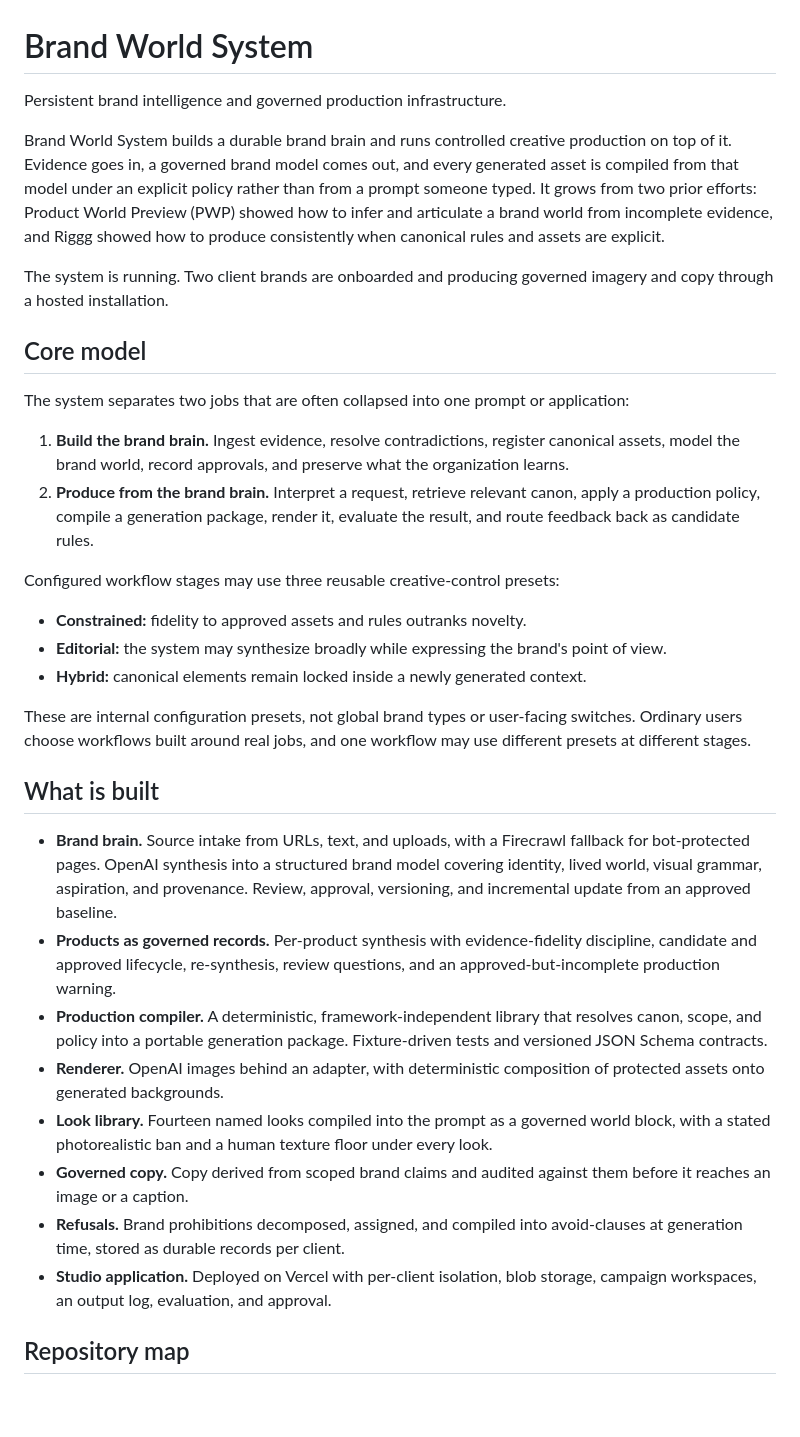
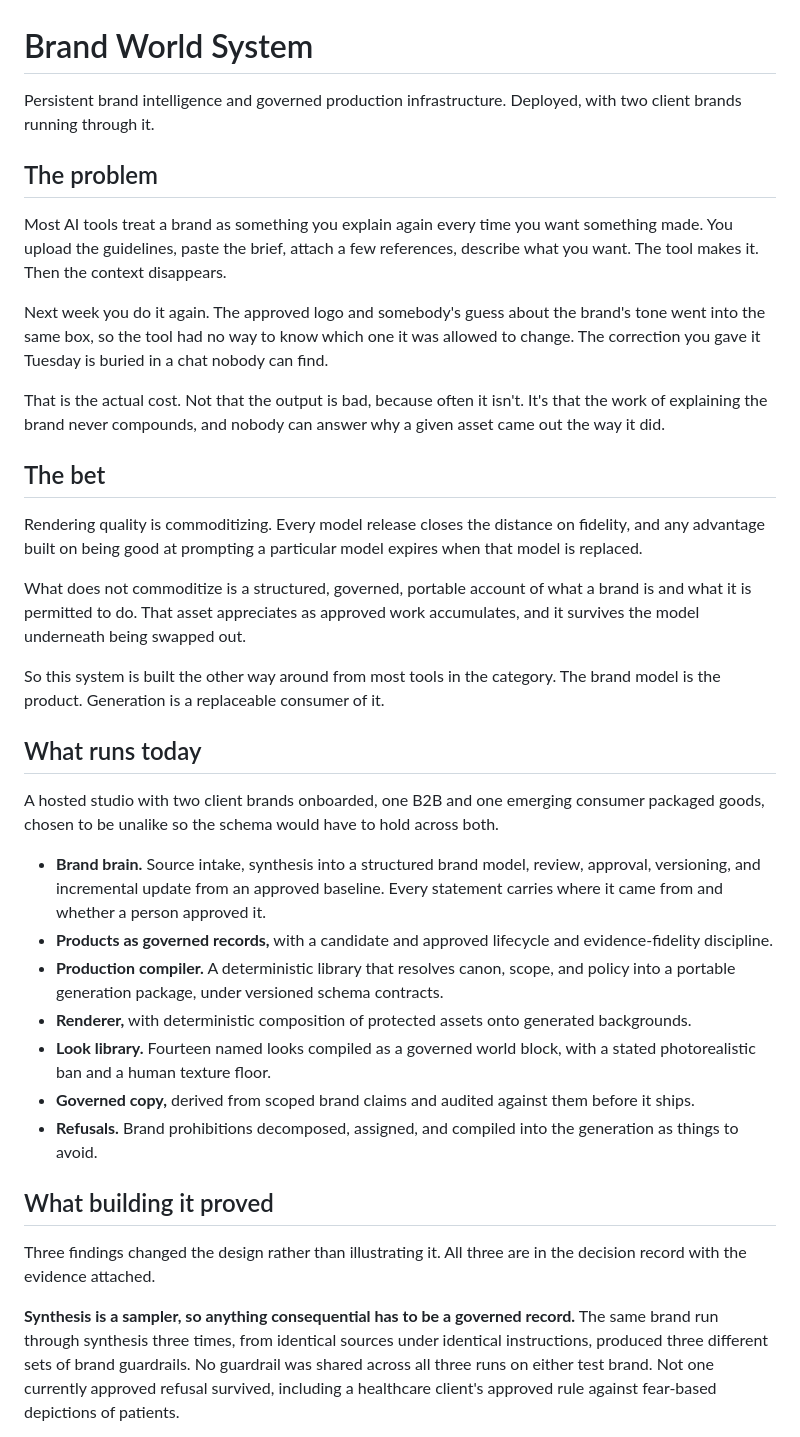
Before and after one commit to grey-highroads/brand-world-system, a Markdown page: README.md, the part around one of its changes. GitHub-like rendering; blank space fills up the shorter version.

Commit message:
docs: lead the README with the problem, the bet, and what building it proved

```diff
--- a/README.md
+++ b/README.md
@@ -1,35 +1,38 @@
 # Brand World System
 
-Persistent brand intelligence and governed production infrastructure.
+Persistent brand intelligence and governed production infrastructure. Deployed, with two client brands running through it.
 
-Brand World System builds a durable brand brain and runs controlled creative production on top of it. Evidence goes in, a governed brand model comes out, and every generated asset is compiled from that model under an explicit policy rather than from a prompt someone typed. It grows from two prior efforts: Product World Preview (PWP) showed how to infer and articulate a brand world from incomplete evidence, and Riggg showed how to produce consistently when canonical rules and assets are explicit.
+## The problem
 
-The system is running. Two client brands are onboarded and producing governed imagery and copy through a hosted installation.
+Most AI tools treat a brand as something you explain again every time you want something made. You upload the guidelines, paste the brief, attach a few references, describe what you want. The tool makes it. Then the context disappears.
 
-## Core model
+Next week you do it again. The approved logo and somebody's guess about the brand's tone went into the same box, so the tool had no way to know which one it was allowed to change. The correction you gave it Tuesday is buried in a chat nobody can find.
 
-The system separates two jobs that are often collapsed into one prompt or application:
+That is the actual cost. Not that the output is bad, because often it isn't. It's that the work of explaining the brand never compounds, and nobody can answer why a given asset came out the way it did.
 
-1. **Build the brand brain.** Ingest evidence, resolve contradictions, register canonical assets, model the brand world, record approvals, and preserve what the organization learns.
-2. **Produce from the brand brain.** Interpret a request, retrieve relevant canon, apply a production policy, compile a generation package, render it, evaluate the result, and route feedback back as candidate rules.
+## The bet
 
-Configured workflow stages may use three reusable creative-control presets:
+Rendering quality is commoditizing. Every model release closes the distance on fidelity, and any advantage built on being good at prompting a particular model expires when that model is replaced.
 
-- **Constrained:** fidelity to approved assets and rules outranks novelty.
-- **Editorial:** the system may synthesize broadly while expressing the brand's point of view.
-- **Hybrid:** canonical elements remain locked inside a newly generated context.
+What does not commoditize is a structured, governed, portable account of what a brand is and what it is permitted to do. That asset appreciates as approved work accumulates, and it survives the model underneath being swapped out.
 
-These are internal configuration presets, not global brand types or user-facing switches. Ordinary users choose workflows built around real jobs, and one workflow may use different presets at different stages.
+So this system is built the other way around from most tools in the category. The brand model is the product. Generation is a replaceable consumer of it.
 
-## What is built
+## What runs today
 
-- **Brand brain.** Source intake from URLs, text, and uploads, with a Firecrawl fallback for bot-protected pages. OpenAI synthesis into a structured brand model covering identity, lived world, visual grammar, aspiration, and provenance. Review, approval, versioning, and incremental update from an approved baseline.
-- **Products as governed records.** Per-product synthesis with evidence-fidelity discipline, candidate and approved lifecycle, re-synthesis, review questions, and an approved-but-incomplete production warning.
-- **Production compiler.** A deterministic, framework-independent library that resolves canon, scope, and policy into a portable generation package. Fixture-driven tests and versioned JSON Schema contracts.
-- **Renderer.** OpenAI images behind an adapter, with deterministic composition of protected assets onto generated backgrounds.
-- **Look library.** Fourteen named looks compiled into the prompt as a governed world block, with a stated photorealistic ban and a human texture floor under every look.
-- **Governed copy.** Copy derived from scoped brand claims and audited against them before it reaches an image or a caption.
-- **Refusals.** Brand prohibitions decomposed, assigned, and compiled into avoid-clauses at generation time, stored as durable records per client.
-- **Studio application.** Deployed on Vercel with per-client isolation, blob storage, campaign workspaces, an output log, evaluation, and approval.
+A hosted studio with two client brands onboarded, one B2B and one emerging consumer packaged goods, chosen to be unalike so the schema would have to hold across both.
 
-## Repository map
+- **Brand brain.** Source intake, synthesis into a structured brand model, review, approval, versioning, and incremental update from an approved baseline. Every statement carries where it came from and whether a person approved it.
+- **Products as governed records,** with a candidate and approved lifecycle and evidence-fidelity discipline.
+- **Production compiler.** A deterministic library that resolves canon, scope, and policy into a portable generation package, under versioned schema contracts.
+- **Renderer,** with deterministic composition of protected assets onto generated backgrounds.
+- **Look library.** Fourteen named looks compiled as a governed world block, with a stated photorealistic ban and a human texture floor.
+- **Governed copy,** derived from scoped brand claims and audited against them before it ships.
+- **Refusals.** Brand prohibitions decomposed, assigned, and compiled into the generation as things to avoid.
+
+## What building it proved
+
+Three findings changed the design rather than illustrating it. All three are in the decision record with the evidence attached.
+
+**Synthesis is a sampler, so anything consequential has to be a governed record.** The same brand run through synthesis three times, from identical sources under identical instructions, produced three different sets of brand guardrails. No guardrail was shared across all three runs on either test brand. Not one currently approved refusal survived, including a healthcare client's approved rule against fear-based depictions of patients.
+
```
Also changed, not shown: other parts of README.md (+22 -18 lines).
